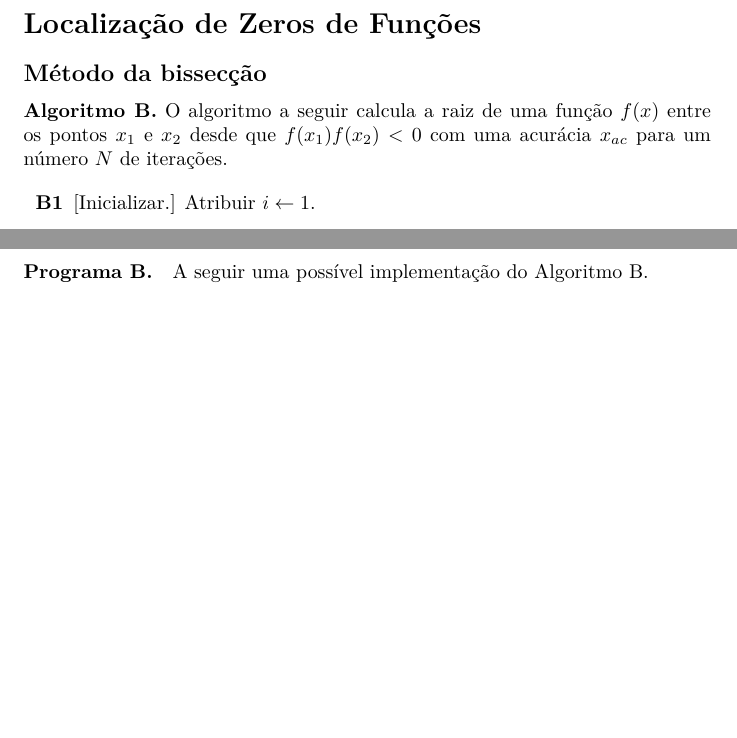
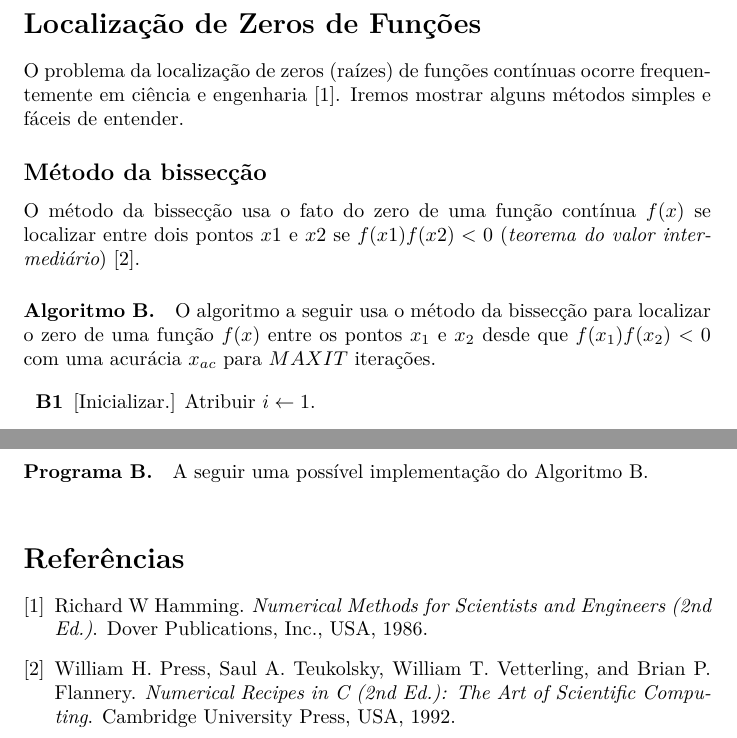
Before and after one commit to aholanda/edu-calculo-numerico, a LaTeX document (numcalc.tex): two parts of pages 1 and 2 of 2, joined at a grey line, cut so that both start at the same text, the shorter picture padded with empty space. Compiled offline with XeLaTeX.

Commit message:
prefix methods with a simple text

```diff
--- a/numcalc.tex
+++ b/numcalc.tex
@@ -17,13 +17,24 @@
 
 \section*{Localização de Zeros de Funções}
 
+O problema da localização de zeros (raízes)
+de funções contínuas ocorre frequentemente
+em ciência e engenharia~\cite{hamming}.
+Iremos mostrar alguns métodos simples
+e fáceis de entender.
 
 \subsection*{Método da bissecção}
 
-{\bf Algoritmo B.}
-O algoritmo a seguir calcula a raiz de uma função $f(x)$
+O método da bissecção usa o fato do zero de uma
+função contínua $f(x)$ se localizar entre dois
+pontos $x1$ e $x2$ se $f(x1)f(x2)<0$
+({\it teorema do valor intermediário\/})~\cite{numrec}.
+
+\paragraph{Algoritmo B.}
+O algoritmo a seguir usa o método da bissecção para
+localizar o zero de uma função $f(x)$
 entre os pontos $x_1$ e $x_2$ desde que $f(x_1)f(x_2)<0$
-com uma acurácia $x_{ac}$ para um número $N$ de iterações.
+com uma acurácia $x_{ac}$ para $MAXIT$ iterações.
 
 \begin{itemize}
 \item[\bf B1] [Inicializar.] Atribuir $i \leftarrow 1$.
```
Also changed, not shown: numcalc.tex (7 more changed lines).
